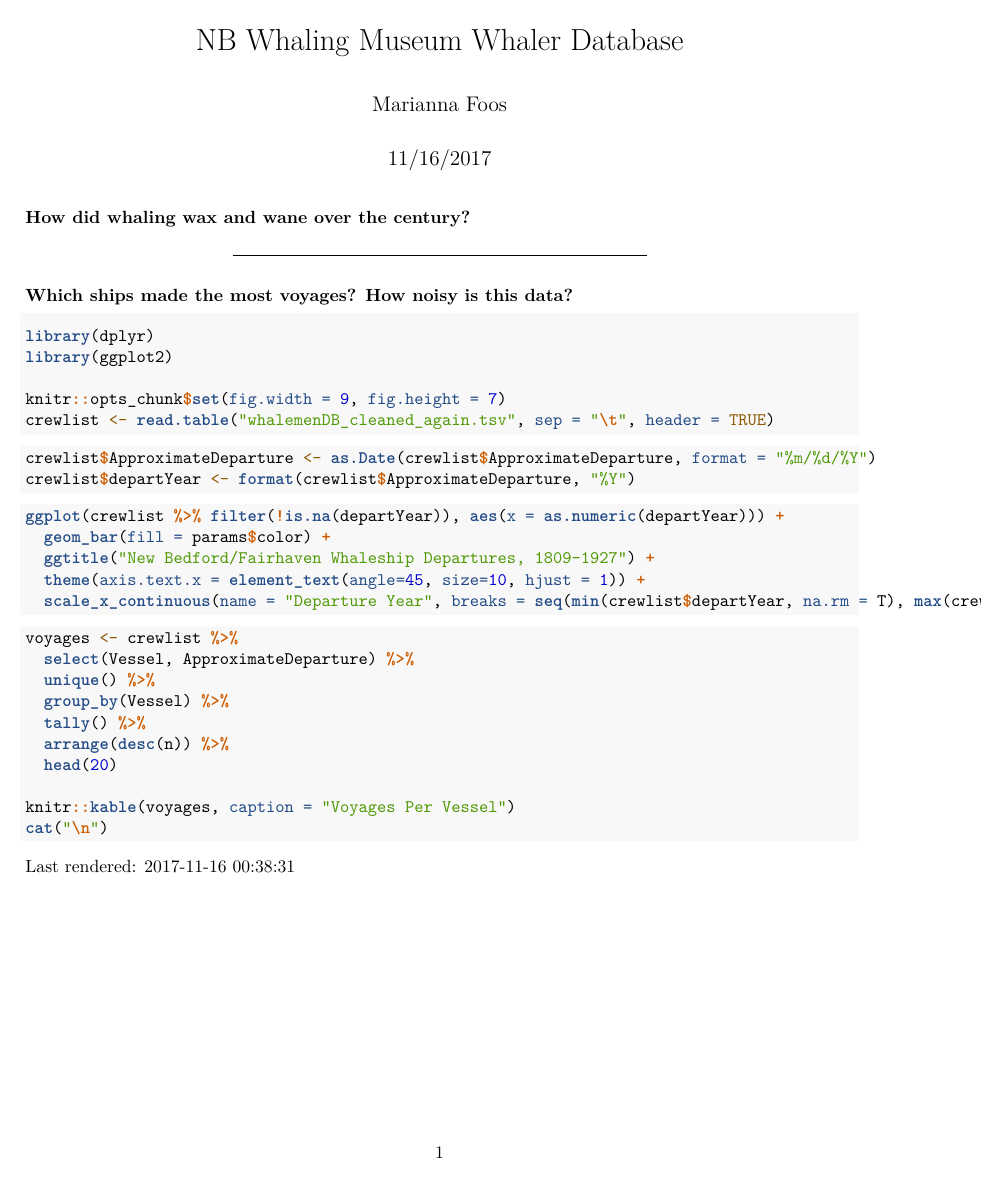
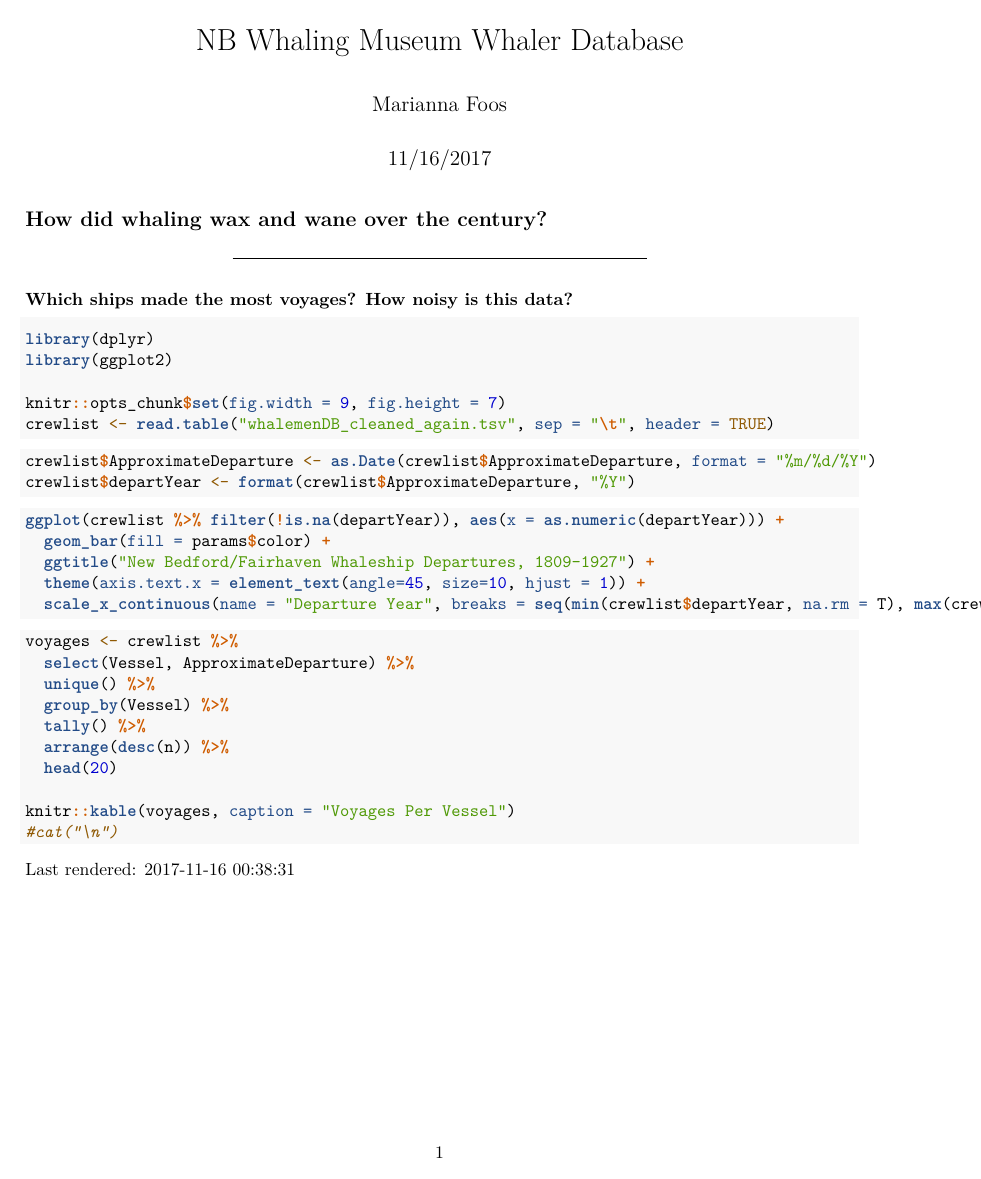
Before and after one commit to mfoos/whalerDB, an R Markdown document (whaling_report_v1.Rmd): the whole page. Rendered offline with R 4.5, knitr and Pandoc, then LaTeX, with nearby package versions; the code chunks are not run, so their results and figures are left out; both versions are drawn in the output format of the newer one.

Commit message:
Reflects changes made during workshop

````diff
--- a/whaling_report_v1.Rmd
+++ b/whaling_report_v1.Rmd
@@ -2,14 +2,9 @@
 title: "NB Whaling Museum Whaler Database"
 author: "Marianna Foos"
 date: "`r format(Sys.time(), '%m/%d/%Y')`"
-output:
-  html_document:
-    theme: journal
-    toc: true
-    css: "RLadies.css"
-    code_folding: show
+output: pdf_document
 params:
-  color: "purple"
+  color: "orange"
 ---
 
 ```{r globals, message=FALSE, echo=FALSE}
@@ -25,7 +20,7 @@ crewlist$ApproximateDeparture <- as.Date(crewlist$ApproximateDeparture, format =
 crewlist$departYear <- format(crewlist$ApproximateDeparture, "%Y")
 ```
 
-### How did whaling wax and wane over the century?
+## How did whaling wax and wane over the century?
 ```{r year-plot, echo=FALSE}
 ggplot(crewlist %>% filter(!is.na(departYear)), aes(x = as.numeric(departYear))) +
   geom_bar(fill = params$color) +
@@ -47,7 +42,7 @@ voyages <- crewlist %>%
   head(20)
 
 knitr::kable(voyages, caption = "Voyages Per Vessel")
-cat("\n")
+#cat("\n")
 ```
 
 ```{r ref.label="globals", eval=FALSE}
````
